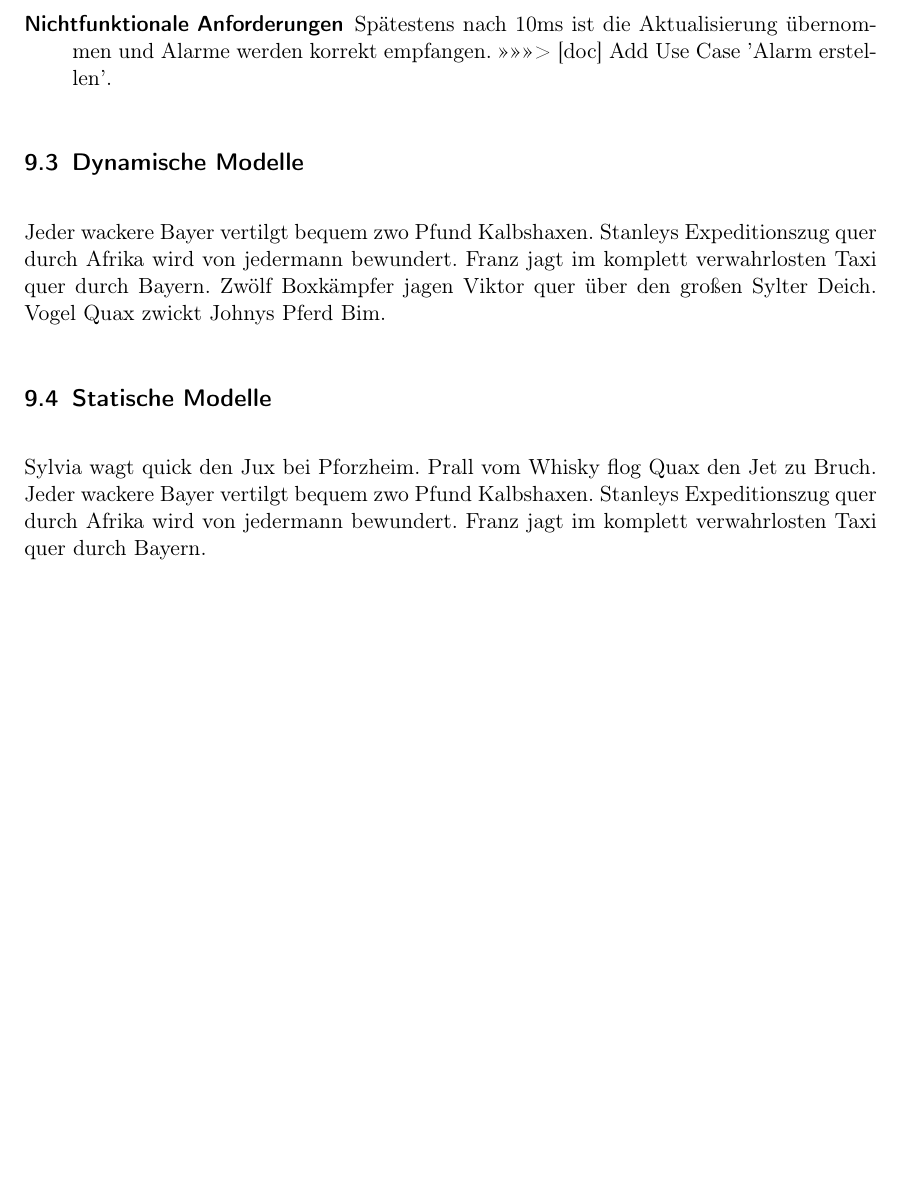
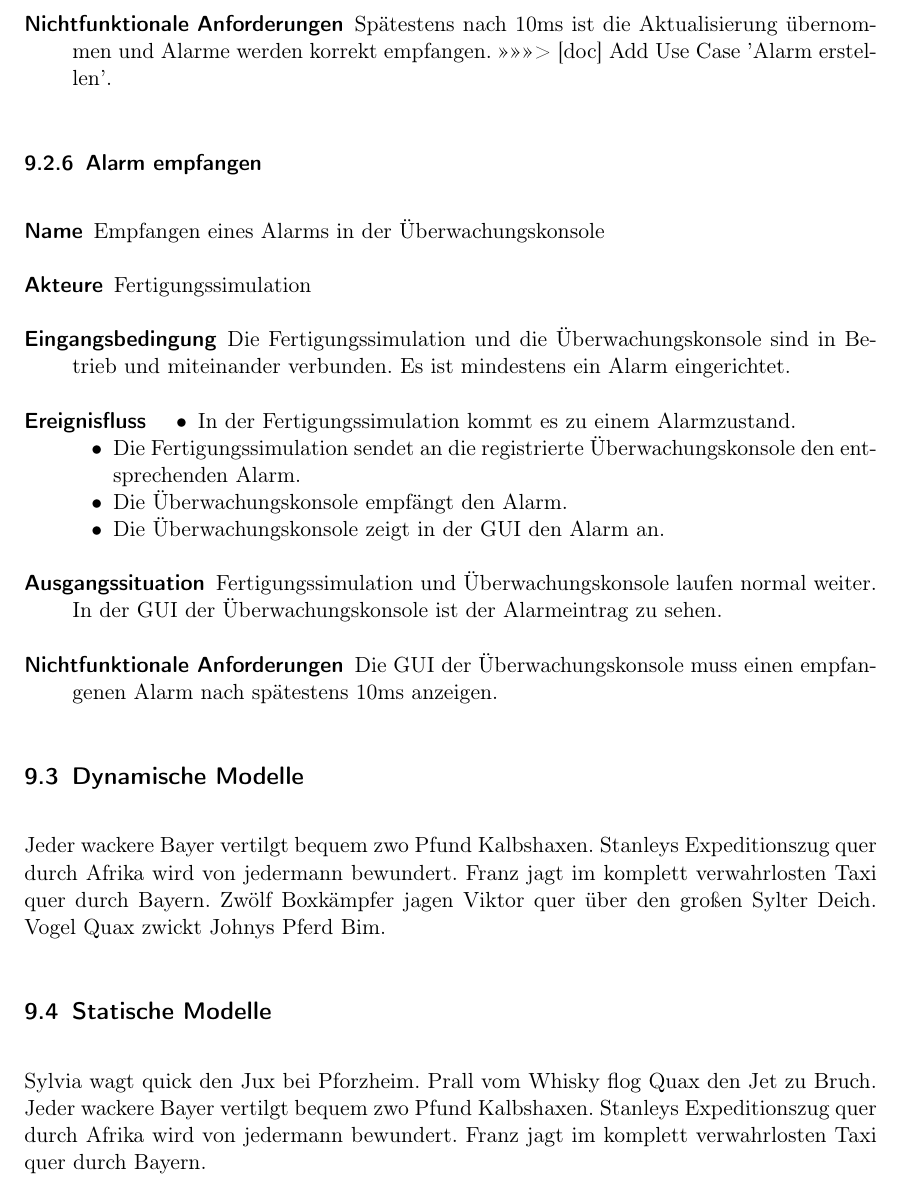
Before and after one commit to ByteHamster/PSE, a LaTeX document (docs/Pflichtenheft.tex): part of page 14 of 16, cut so that both start at the same text, the shorter picture padded with empty space. Compiled offline with pdfLaTeX.

Commit message:
[doc] Add Use Case 'Alarm empfangen'.

```diff
--- a/docs/Pflichtenheft.tex
+++ b/docs/Pflichtenheft.tex
@@ -352,5 +352,24 @@ Fertigungssimulation die Option ``zur\"ucksetzen'' woraufhin wieder die Standard
  \item [Nichtfunktionale Anforderungen] Sp\"atestens nach 10ms ist die Aktualisierung \"ubernommen und Alarme werden korrekt empfangen.
 >>>>>>> [doc] Add Use Case 'Alarm erstellen'.
+\end{description}
+
+\subsubsection{Alarm empfangen}
+\begin{description}
+ \item[Name] Empfangen eines Alarms in der \gls{Uberwachungskonsole}
+ \item[Akteure] \gls{Fertigungssimulation}
+ \item[Eingangsbedingung] Die \gls{Fertigungssimulation} und die \gls{Uberwachungskonsole} sind in Betrieb und miteinander verbunden.
+  Es ist mindestens ein Alarm eingerichtet.
+ \item[Ereignisfluss]
+ \begin{itemize}[noitemsep]
+  \item In der \gls{Fertigungssimulation} kommt es zu einem Alarmzustand.
+  \item Die \gls{Fertigungssimulation} sendet an die registrierte \gls{Uberwachungskonsole} den entsprechenden Alarm.
+  \item Die \gls{Uberwachungskonsole} empf\"angt den Alarm.
+  \item Die \gls{Uberwachungskonsole} zeigt in der \gls{GUI} den Alarm an.
+ \end{itemize}
+ \item[Ausgangssituation] \gls{Fertigungssimulation} und \gls{Uberwachungskonsole} laufen normal weiter. In der \gls{GUI} der
+  \gls{Uberwachungskonsole} ist der Alarmeintrag zu sehen.
+ \item [Nichtfunktionale Anforderungen] Die \gls{GUI} der \gls{Uberwachungskonsole} muss einen empfangenen Alarm nach sp\"atestens
+  10ms anzeigen.
 \end{description}
 
 \subsection{Dynamische Modelle}
```
Also changed, not shown: docs/Pflichtenheft.tex (10 more changed lines).
